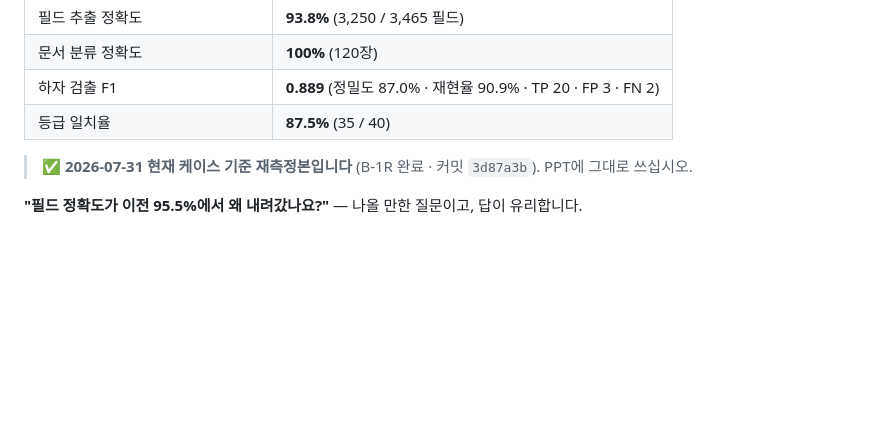
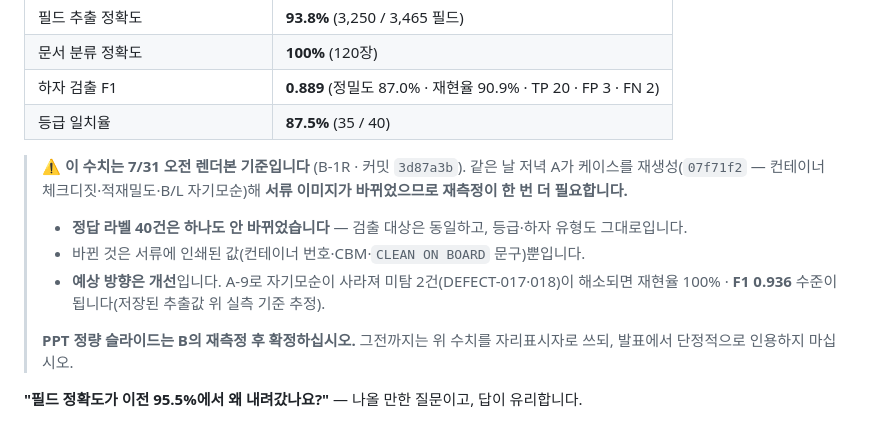
Before and after one commit to parkganghyun123-sketch/KB, a Markdown page: TradeGuard/DEMO_시나리오.md, the part around the change. GitHub-like rendering; blank space fills up the shorter version.

Commit message:
docs: e2e 수치에 재측정 대기 표시 — A의 케이스 재생성(07f71f2) 반영
A가 케이스 40건을 재생성해 서류 이미지가 바뀌었다. 오늘 오전 B-1R로 측정한
종단 수치(필드 93.8% · F1 0.889 · 등급 87.5%)는 직전 렌더본 기준이 됐다.

오전에 'PPT에 그대로 쓰십시오'라고 적었던 표시를 정정한다. 다만 영향 범위는
좁다 — 확인 결과:
  · 정답 라벨 40건 전부 불변 (하자 유형·등급 동일) — 검출 대상은 그대로
  · 바뀐 것은 인쇄값뿐 (컨테이너 번호 65건, CBM 31건, CLEAN ON BOARD 2건)
  · 데모 시나리오의 DEFECT-019 금액·등급, CLEAN-017 초과율 6.9% 전부 유효
  · README 재현 스크립트도 문서 기재값(TP20 FP3 FN2 · 35/40) 그대로 출력

예상 방향은 개선이다. A-9로 자기모순이 사라지면 미탐 2건이 해소돼
재현율 100% · F1 0.936 수준이 된다(저장된 추출값 위 실측 기준).
B의 재측정 후 확정한다.

```diff
--- a/TradeGuard/DEMO_시나리오.md
+++ b/TradeGuard/DEMO_시나리오.md
@@ -252,7 +252,17 @@ F1 1.000은 **규칙 구현 검증**이지 실서비스 성능이 아닙니다.
 | 하자 검출 F1 | **0.889** (정밀도 87.0% · 재현율 90.9% · TP 20 · FP 3 · FN 2) |
 | 등급 일치율 | **87.5%** (35 / 40) |
 
-> ✅ **2026-07-31 현재 케이스 기준 재측정본입니다** (B-1R 완료 · 커밋 `3d87a3b`). PPT에 그대로 쓰십시오.
+> ⚠️ **이 수치는 7/31 오전 렌더본 기준입니다** (B-1R · 커밋 `3d87a3b`).
+> 같은 날 저녁 A가 케이스를 재생성(`07f71f2` — 컨테이너 체크디짓·적재밀도·B/L 자기모순)해
+> **서류 이미지가 바뀌었으므로 재측정이 한 번 더 필요합니다.**
+>
+> - **정답 라벨 40건은 하나도 안 바뀌었습니다** — 검출 대상은 동일하고, 등급·하자 유형도 그대로입니다.
+> - 바뀐 것은 서류에 인쇄된 값(컨테이너 번호·CBM·`CLEAN ON BOARD` 문구)뿐입니다.
+> - **예상 방향은 개선**입니다. A-9로 자기모순이 사라져 미탐 2건(DEFECT-017·018)이 해소되면
+>   재현율 100% · **F1 0.936** 수준이 됩니다(저장된 추출값 위 실측 기준 추정).
+>
+> **PPT 정량 슬라이드는 B의 재측정 후 확정하십시오.** 그전까지는 위 수치를 자리표시자로 쓰되,
+> 발표에서 단정적으로 인용하지 마십시오.
 
 **"필드 정확도가 이전 95.5%에서 왜 내려갔나요?"** — 나올 만한 질문이고, 답이 유리합니다.
 
```
Also changed, not shown: README.md (+4 -0 lines).
